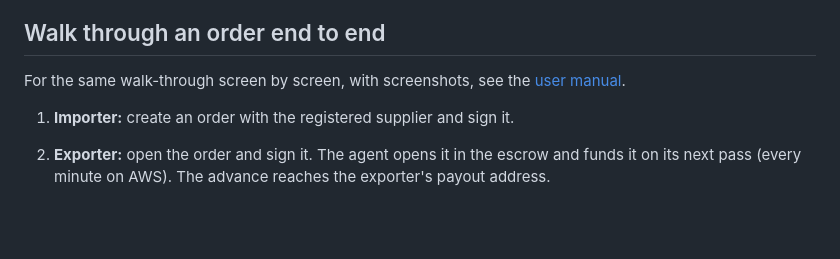
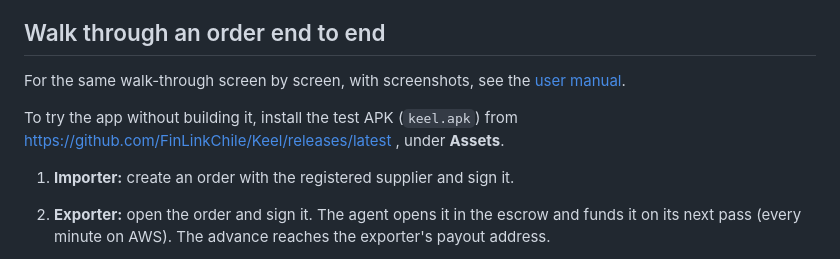
Before and after one commit to FinLinkChile/Keel, a Markdown page: README.md, the part around the change. Rendered like a GitHub page; blank space fills up the shorter version.

```diff
--- a/README.md
+++ b/README.md
@@ -264,6 +264,8 @@ Start it from `app/` (not from the repository root) with `npx expo start -c`. Wi
 
 For the same walk-through screen by screen, with screenshots, see the [user manual](docs/entrega/user-manual.md).
 
+To try the app without building it, install the test APK (`keel.apk`) from https://github.com/FinLinkChile/Keel/releases/latest , under **Assets**.
+
 1. **Importer:** create an order with the registered supplier and sign it.
 2. **Exporter:** open the order and sign it. The agent opens it in the escrow and funds it on its next pass (every minute on AWS). The advance reaches the exporter's payout address.
 3. **Exporter:** upload the bill of lading and the commercial invoice. Ingest reads them.
```
Also changed, not shown: docs/entrega/user-manual.md (+1 -1 lines).
